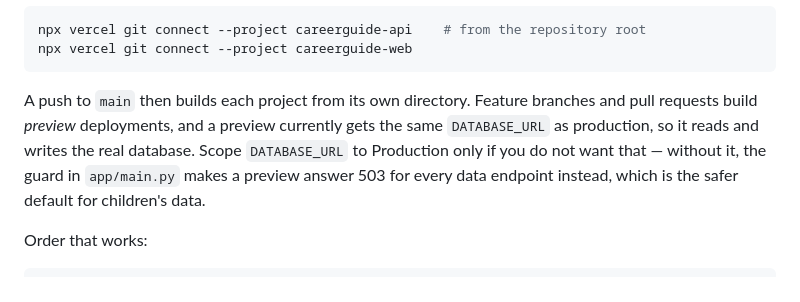
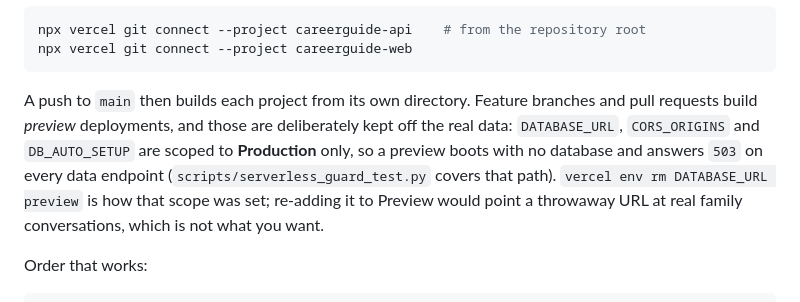
Before and after one commit to anand07kuma-spec/careerguide-ai, a Markdown page: README.md, the part around the change. Drawn GitHub-style.

Commit message:
Keep branch previews off the production database
A preview deployment that inherits DATABASE_URL reads and writes real family
conversations from a throwaway URL. Those variables are now Production-only, so a
preview boots with no database and answers 503 instead.

````diff
--- a/README.md
+++ b/README.md
@@ -195,11 +195,12 @@ npx vercel git connect --project careerguide-web
 ```
 
 A push to `main` then builds each project from its own directory. Feature branches and
-pull requests build *preview* deployments, and a preview currently gets the same
-`DATABASE_URL` as production, so it reads and writes the real database. Scope
-`DATABASE_URL` to Production only if you do not want that — without it, the guard in
-`app/main.py` makes a preview answer 503 for every data endpoint instead, which is the
-safer default for children's data.
+pull requests build *preview* deployments, and those are deliberately kept off the real
+data: `DATABASE_URL`, `CORS_ORIGINS` and `DB_AUTO_SETUP` are scoped to **Production**
+only, so a preview boots with no database and answers `503` on every data endpoint
+(`scripts/serverless_guard_test.py` covers that path). `vercel env rm DATABASE_URL
+preview` is how that scope was set; re-adding it to Preview would point a throwaway URL
+at real family conversations, which is not what you want.
 
 Order that works:
 
````
